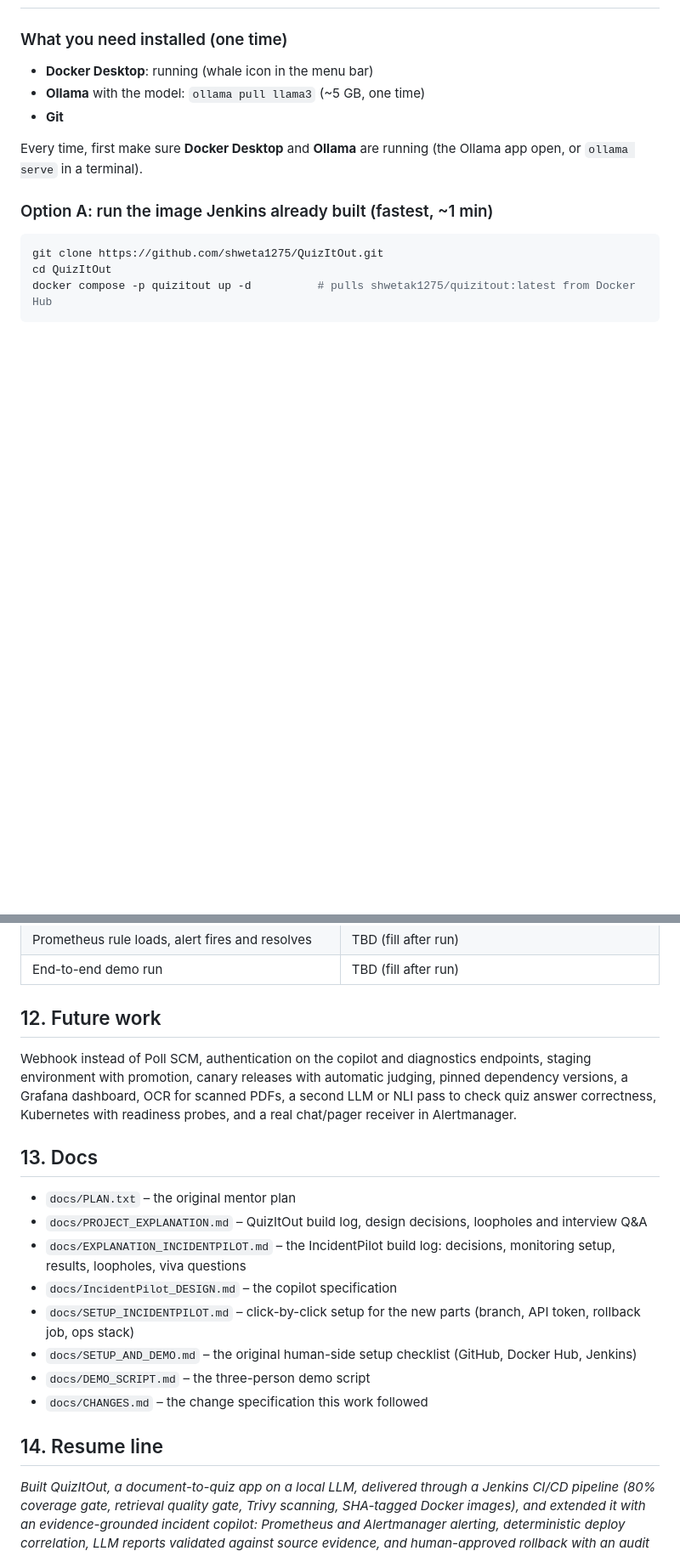
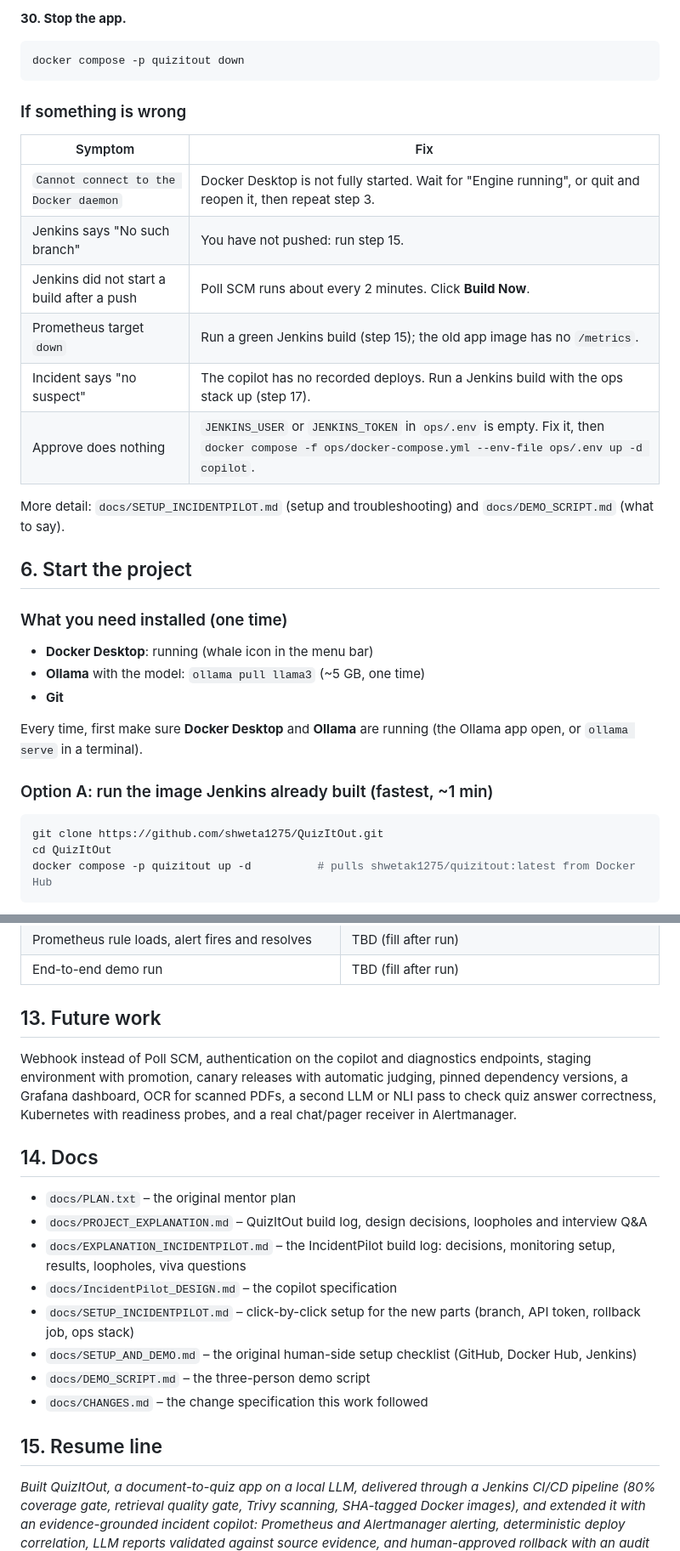
Before and after one commit to shweta1275/QuizItOut, a Markdown page: README.md, 2 parts joined by grey strips. Shown at 85% size. Rendered like a GitHub page; blank space fills up the shorter version.

Commit message:
for a build to run

````diff
--- a/README.md
+++ b/README.md
@@ -90,3 +257,22 @@ On failure after deploy, the pipeline redeploys the last good SHA automatically
+**30. Stop the app.**
+```bash
+docker compose -p quizitout down
+```
+
+### If something is wrong
+
+| Symptom | Fix |
+|---|---|
+| `Cannot connect to the Docker daemon` | Docker Desktop is not fully started. Wait for "Engine running", or quit and reopen it, then repeat step 3. |
+| Jenkins says "No such branch" | You have not pushed: run step 15. |
+| Jenkins did not start a build after a push | Poll SCM runs about every 2 minutes. Click **Build Now**. |
+| Prometheus target `down` | Run a green Jenkins build (step 15); the old app image has no `/metrics`. |
+| Incident says "no suspect" | The copilot has no recorded deploys. Run a Jenkins build with the ops stack up (step 17). |
+| Approve does nothing | `JENKINS_USER` or `JENKINS_TOKEN` in `ops/.env` is empty. Fix it, then `docker compose -f ops/docker-compose.yml --env-file ops/.env up -d copilot`. |
+
+More detail: `docs/SETUP_INCIDENTPILOT.md` (setup and troubleshooting) and `docs/DEMO_SCRIPT.md` (what to say).
+
+## 6. Start the project
 
 ### What you need installed (one time)
 - **Docker Desktop**: running (whale icon in the menu bar)
@@ -284,11 +470,11 @@ Run on the dev machine (Python 3.11 venv). Docker, Jenkins and Ollama were not r
 | Prometheus rule loads, alert fires and resolves | TBD (fill after run) |
 | End-to-end demo run | TBD (fill after run) |
 
-## 12. Future work
+## 13. Future work
 
 Webhook instead of Poll SCM, authentication on the copilot and diagnostics endpoints, staging environment with promotion, canary releases with automatic judging, pinned dependency versions, a Grafana dashboard, OCR for scanned PDFs, a second LLM or NLI pass to check quiz answer correctness, Kubernetes with readiness probes, and a real chat/pager receiver in Alertmanager.
 
-## 13. Docs
+## 14. Docs
 
 - `docs/PLAN.txt` – the original mentor plan
 - `docs/PROJECT_EXPLANATION.md` – QuizItOut build log, design decisions, loopholes and interview Q&A
@@ -299,7 +485,7 @@ Webhook instead of Poll SCM, authentication on the copilot and diagnostics endpo
 - `docs/DEMO_SCRIPT.md` – the three-person demo script
 - `docs/CHANGES.md` – the change specification this work followed
 
-## 14. Resume line
+## 15. Resume line
 
 *Built QuizItOut, a document-to-quiz app on a local LLM, delivered through a Jenkins CI/CD pipeline (80% coverage gate, retrieval quality gate, Trivy scanning, SHA-tagged Docker images), and extended it with an evidence-grounded incident copilot: Prometheus and Alertmanager alerting, deterministic deploy correlation, LLM reports validated against source evidence, and human-approved rollback with an audit trail.*
 
````
Also changed, not shown: other parts of README.md (+174 -7 lines).
